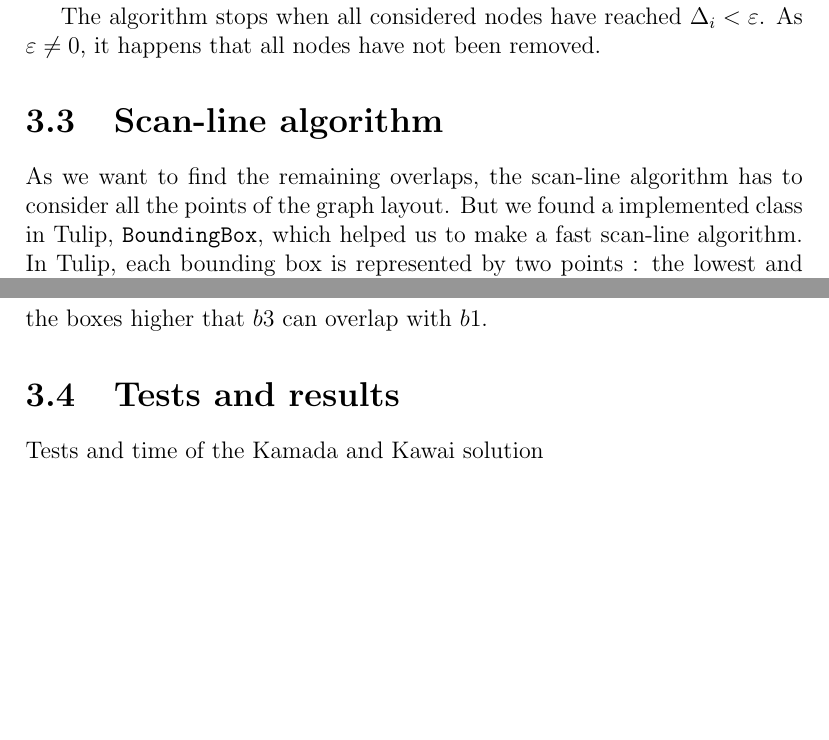
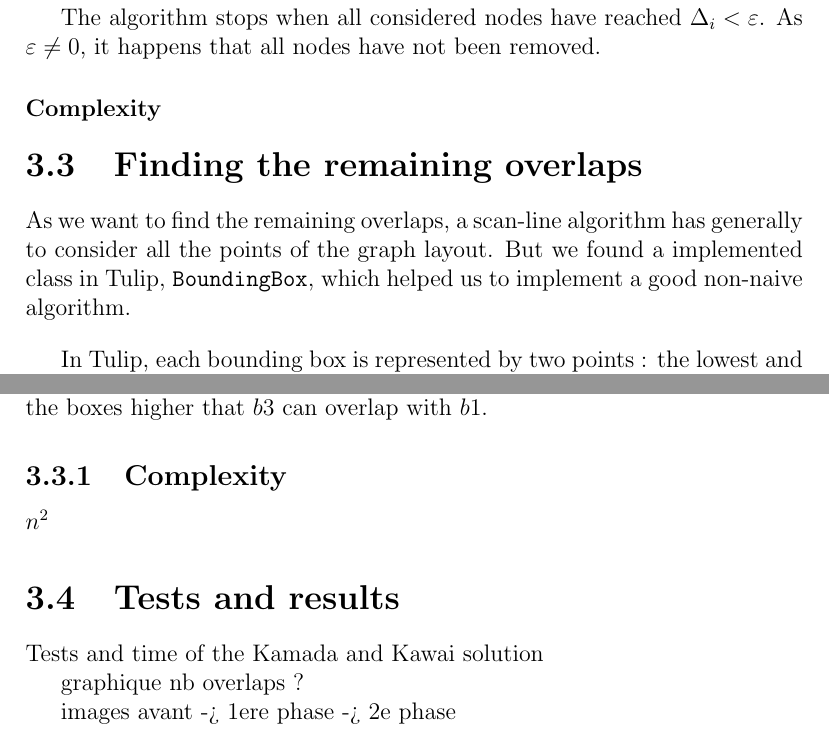
Before and after one commit to ClairePennarun/PRISM_Algo, a LaTeX document (report/report_prism.tex): two parts of pages 17 and 19 of 24 before the commit and two parts of pages 18 and 20 of 25 after it, joined at a grey line, cut so that both start at the same text, the shorter picture padded with empty space. Compiled offline with pdfLaTeX.

Commit message:
formule displacement + changement nom scan line

```diff
--- a/report/report_prism.tex
+++ b/report/report_prism.tex
@@ -5,6 +5,7 @@
 \usepackage{graphicx}
 \usepackage{caption}
 \usepackage{amsmath}
+\usepackage{amssymb}
 \usepackage{hyperref}
 
 \begin{document}
@@ -395,8 +403,13 @@ The $(\delta x, \delta y)$ found are added to the current position of the node $
 
 The algorithm stops when all considered nodes have reached $\Delta_i < \varepsilon$. As $\varepsilon \neq 0$, it happens that all nodes have not been removed.
 
-\section{Scan-line algorithm}
-As we want to find the remaining overlaps, the scan-line algorithm has to consider all the points of the graph layout. But we found a implemented class in Tulip, \texttt{BoundingBox}, which helped us to make a fast scan-line algorithm. In Tulip, each bounding box is represented by two points : the lowest and leftest point and the highest and rightest point of the bounding box.
+\subsubsection{Complexity}
+
+\section{Finding the remaining overlaps}
+As we want to find the remaining overlaps, a scan-line algorithm has generally to consider all the points of the graph layout. But we found a implemented class in Tulip, \texttt{BoundingBox}, which helped us to implement a good non-naive algorithm.
+
+\bigskip
+In Tulip, each bounding box is represented by two points : the lowest and leftest point and the highest and rightest point of the bounding box.
 
 We encompass each node in a BoundingBox so we can use its properties : instead of iterating over all the points of the image, we only use the lowest and the highest points of each BoundingBox.
 
@@ -442,8 +455,16 @@ We can see a lot of overlaps in the green part. The boxes $b'2$ and $b'3$ do ove
 
 Moreover, the boxes $b'1$ and $b'3$ do not overlap in the abscissa, so none of the boxes higher that $b3$ can overlap with $b1$.
 
+\subsection{Complexity}
+
+$n^2$
+
 \section{Tests and results}
 Tests and time of the Kamada and Kawai solution
+
+graphique nb overlaps ?
+
+images avant -> 1ere phase -> 2e phase
 
 \chapter{Conclusion}
 
```
Also changed, not shown: report/report_prism.pdf, report/report_prism.tex (21 more changed lines).
